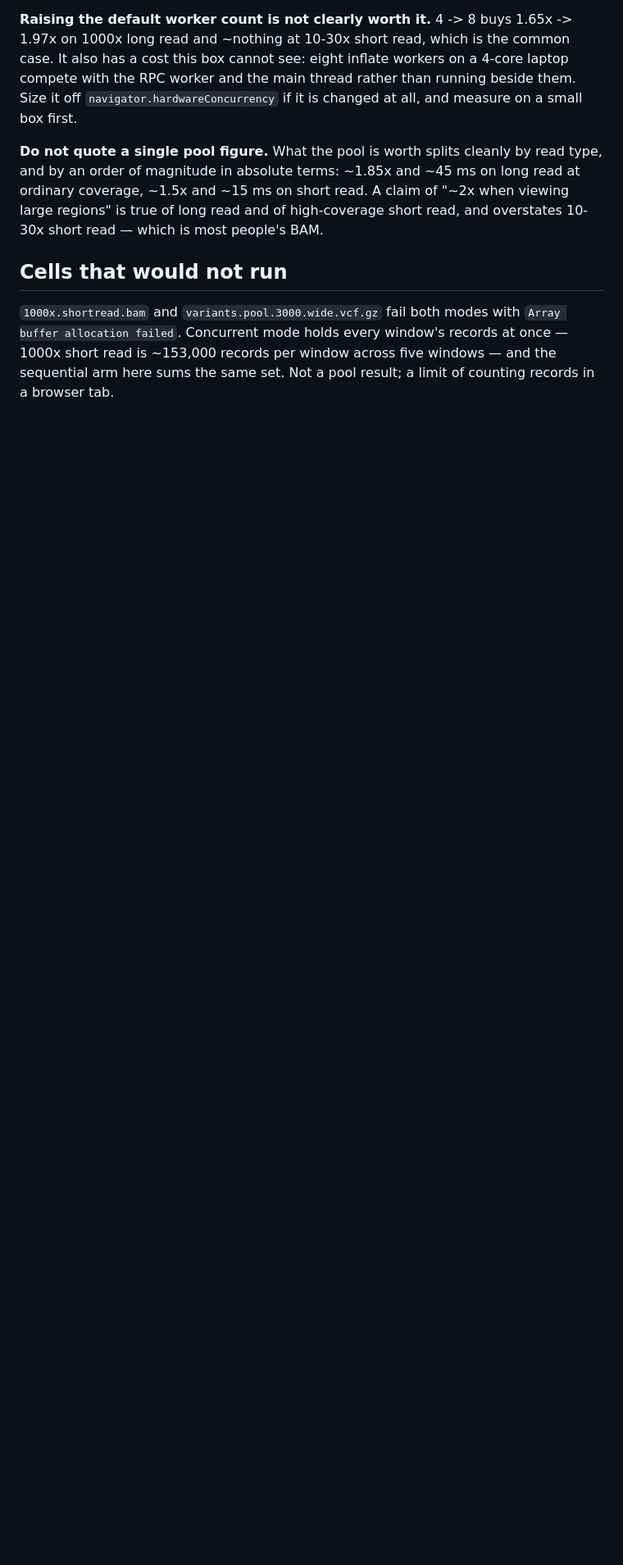
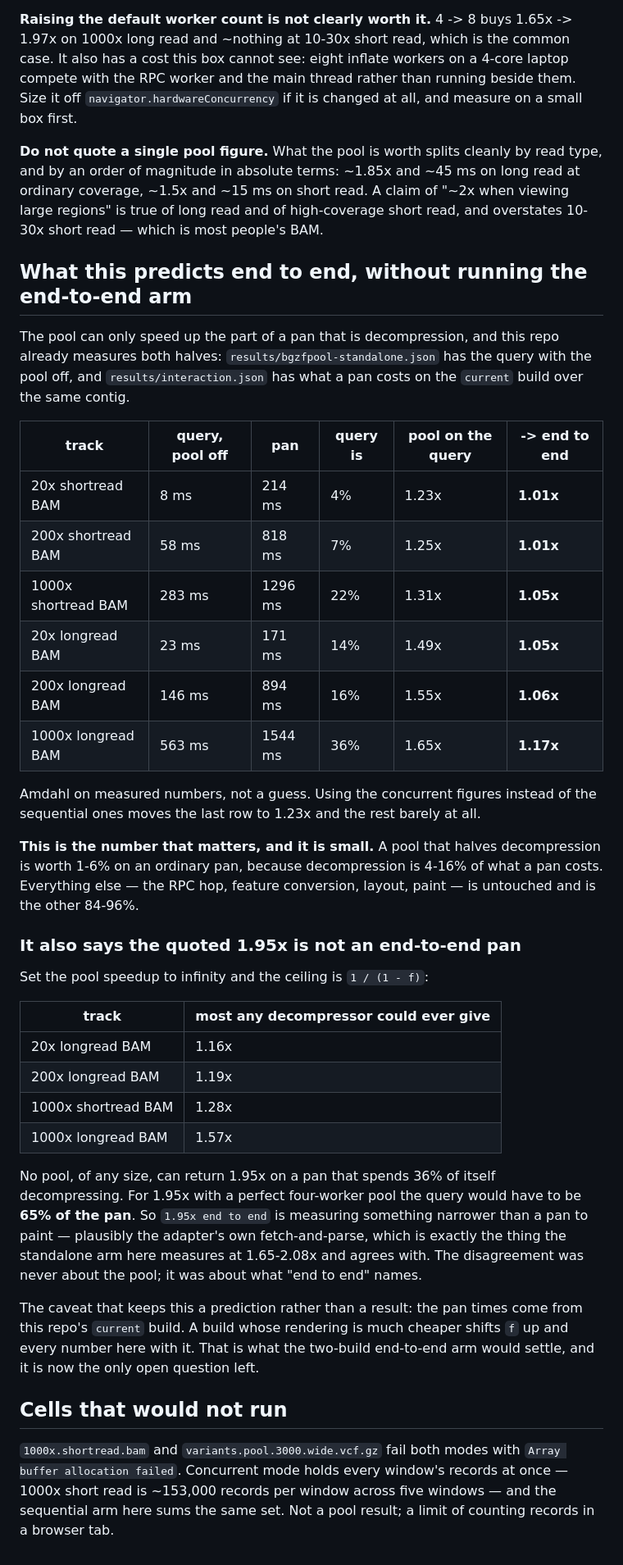
Before and after one commit to cmdcolin/jb2bench, a Markdown page: results/bgzfpool-levers.md, the part around the change. Shown at 82% size. GitHub-like rendering; blank space fills up the shorter version.

Commit message:
Predict the pool end to end from the two halves already measured
The pool can only move the decompressing part of a pan, and both halves
are on disk: the query with the pool off in bgzfpool-standalone.json, and
what a pan costs in interaction.json over the same contig. Dividing one
into the other says decompression is 4-36% of a pan, so a pool that
halves it is worth 1-6% at ordinary coverage and 17% at 1000x long read.

That also settles the disagreement with the quoted 1.95x, and not in the
pool's favour: with an infinitely fast decompressor the ceiling is
1/(1-f), which is 1.16x at 20x long read and 1.57x even at 1000x. No pool
of any size returns 1.95x on a pan spending 36% of itself decompressing --
that would need the query to be 65% of the pan. So the 1.95x is measuring
fetch-and-parse rather than a pan to paint, which is what the standalone
arm here measures too, and at 1.65-2.08x the two agree. The argument was
about what "end to end" names, not about the pool.

Still a prediction rather than a result: the pan times are this repo's
current build, and a cheaper renderer shifts every row up.

Co-Authored-By: Claude Opus 5 (1M context) <noreply@anthropic.com>
Claude-Session: https://claude.ai/code/session_01ATYm4bLVL6EDp62xCa2SMR

```diff
--- a/results/bgzfpool-levers.md
+++ b/results/bgzfpool-levers.md
@@ -80,6 +80,54 @@ long read at ordinary coverage, ~1.5x and ~15 ms on short read. A claim of "~2x
 when viewing large regions" is true of long read and of high-coverage short
 read, and overstates 10-30x short read — which is most people's BAM.
 
+## What this predicts end to end, without running the end-to-end arm
+
+The pool can only speed up the part of a pan that is decompression, and this
+repo already measures both halves: `results/bgzfpool-standalone.json` has the
+query with the pool off, and `results/interaction.json` has what a pan costs on
+the `current` build over the same contig.
+
+| track | query, pool off | pan | query is | pool on the query | -> end to end |
+| --- | --- | --- | --- | --- | --- |
+| 20x shortread BAM | 8 ms | 214 ms | 4% | 1.23x | **1.01x** |
+| 200x shortread BAM | 58 ms | 818 ms | 7% | 1.25x | **1.01x** |
+| 1000x shortread BAM | 283 ms | 1296 ms | 22% | 1.31x | **1.05x** |
+| 20x longread BAM | 23 ms | 171 ms | 14% | 1.49x | **1.05x** |
+| 200x longread BAM | 146 ms | 894 ms | 16% | 1.55x | **1.06x** |
+| 1000x longread BAM | 563 ms | 1544 ms | 36% | 1.65x | **1.17x** |
+
+Amdahl on measured numbers, not a guess. Using the concurrent figures instead
+of the sequential ones moves the last row to 1.23x and the rest barely at all.
+
+**This is the number that matters, and it is small.** A pool that halves
+decompression is worth 1-6% on an ordinary pan, because decompression is
+4-16% of what a pan costs. Everything else — the RPC hop, feature conversion,
+layout, paint — is untouched and is the other 84-96%.
+
+### It also says the quoted 1.95x is not an end-to-end pan
+
+Set the pool speedup to infinity and the ceiling is `1 / (1 - f)`:
+
+| track | most any decompressor could ever give |
+| --- | --- |
+| 20x longread BAM | 1.16x |
+| 200x longread BAM | 1.19x |
+| 1000x shortread BAM | 1.28x |
+| 1000x longread BAM | 1.57x |
+
+No pool, of any size, can return 1.95x on a pan that spends 36% of itself
+decompressing. For 1.95x with a perfect four-worker pool the query would have to
+be **65% of the pan**. So `1.95x end to end` is measuring something narrower
+than a pan to paint — plausibly the adapter's own fetch-and-parse, which is
+exactly the thing the standalone arm here measures at 1.65-2.08x and agrees
+with. The disagreement was never about the pool; it was about what "end to end"
+names.
+
+The caveat that keeps this a prediction rather than a result: the pan times come
+from this repo's `current` build. A build whose rendering is much cheaper shifts
+`f` up and every number here with it. That is what the two-build end-to-end arm
+would settle, and it is now the only open question left.
+
 ## Cells that would not run
 
 `1000x.shortread.bam` and `variants.pool.3000.wide.vcf.gz` fail both modes with
```
